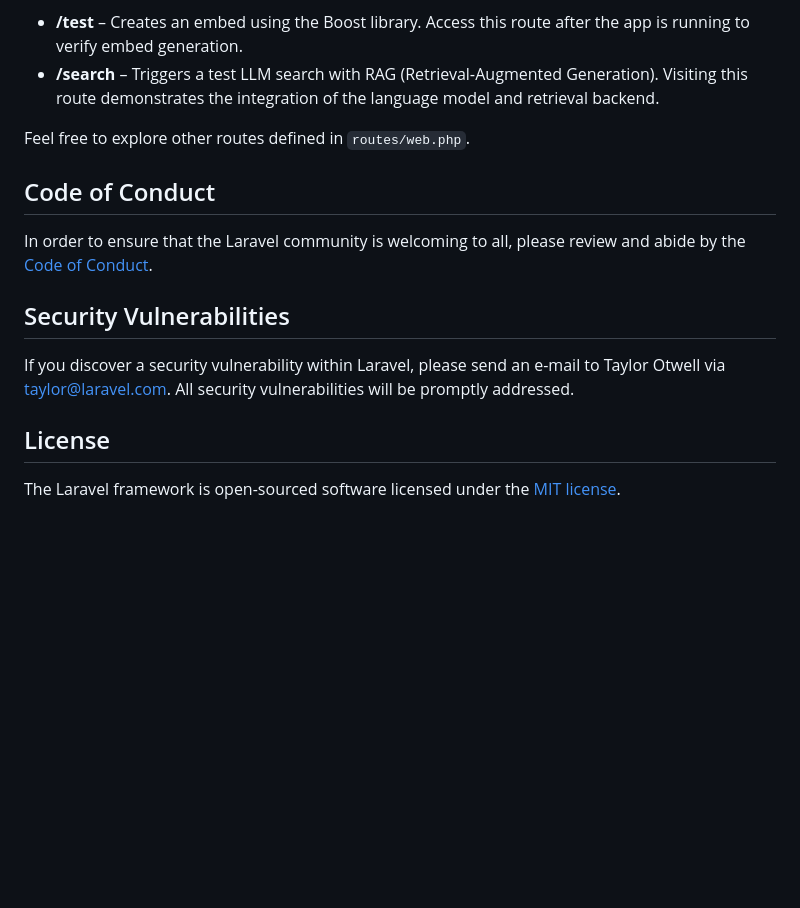
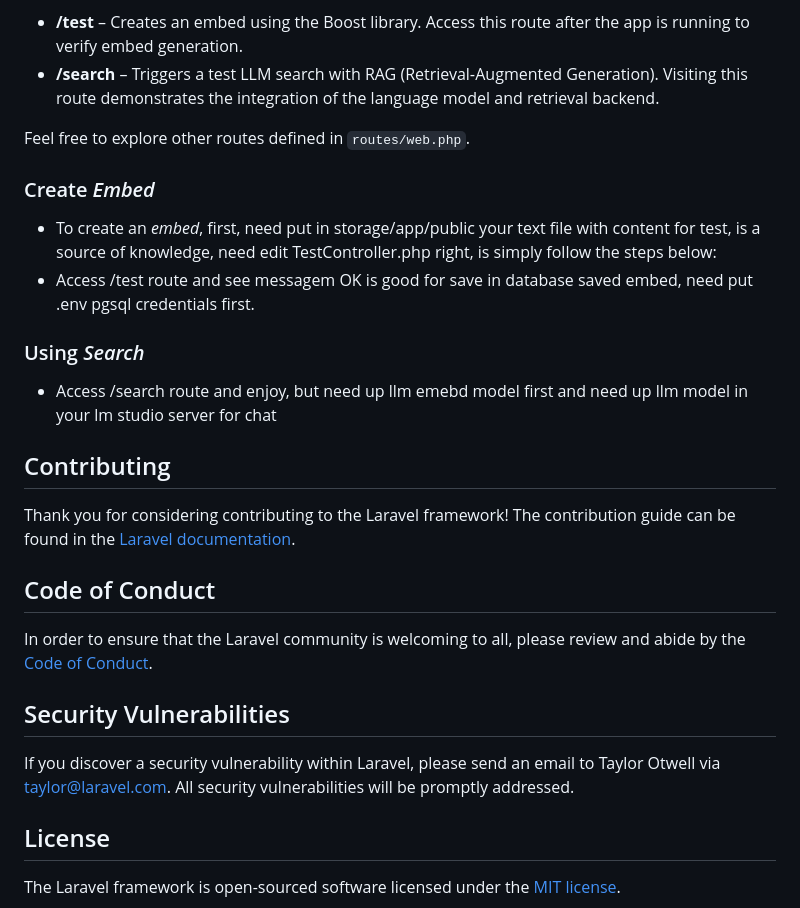
Before and after one commit to havennow/llm-rag-laravel, a Markdown page: README.md, the part around one of its changes. Drawn GitHub-style; blank space fills up the shorter version.

```diff
--- a/README.md
+++ b/README.md
@@ -74,13 +33,25 @@ Thank you for considering contributing to the Laravel framework! The contributio
 
 Feel free to explore other routes defined in `routes/web.php`.
 
+### Create *Embed*
+
+- To create an *embed*, first, need put in storage/app/public your text file with content for test, is a source of knowledge, need edit TestController.php right, is simply follow the steps below:
+- Access /test route and see messagem OK is good for save in database saved embed, need put .env pgsql credentials first.
+
+### Using *Search*
+- Access /search route and enjoy, but need up llm emebd model first and need up llm model in your lm studio server for chat
+
+## Contributing
+
+Thank you for considering contributing to the Laravel framework! The contribution guide can be found in the [Laravel documentation](https://laravel.com/docs/contributions).
+
 ## Code of Conduct
 
 In order to ensure that the Laravel community is welcoming to all, please review and abide by the [Code of Conduct](https://laravel.com/docs/contributions#code-of-conduct).
 
 ## Security Vulnerabilities
 
-If you discover a security vulnerability within Laravel, please send an e-mail to Taylor Otwell via [taylor@laravel.com](mailto:taylor@laravel.com). All security vulnerabilities will be promptly addressed.
+If you discover a security vulnerability within Laravel, please send an email to Taylor Otwell via [taylor@laravel.com](mailto:taylor@laravel.com). All security vulnerabilities will be promptly addressed.
 
 ## License
 
```
Also changed, not shown: other parts of README.md (+12 -53 lines).
